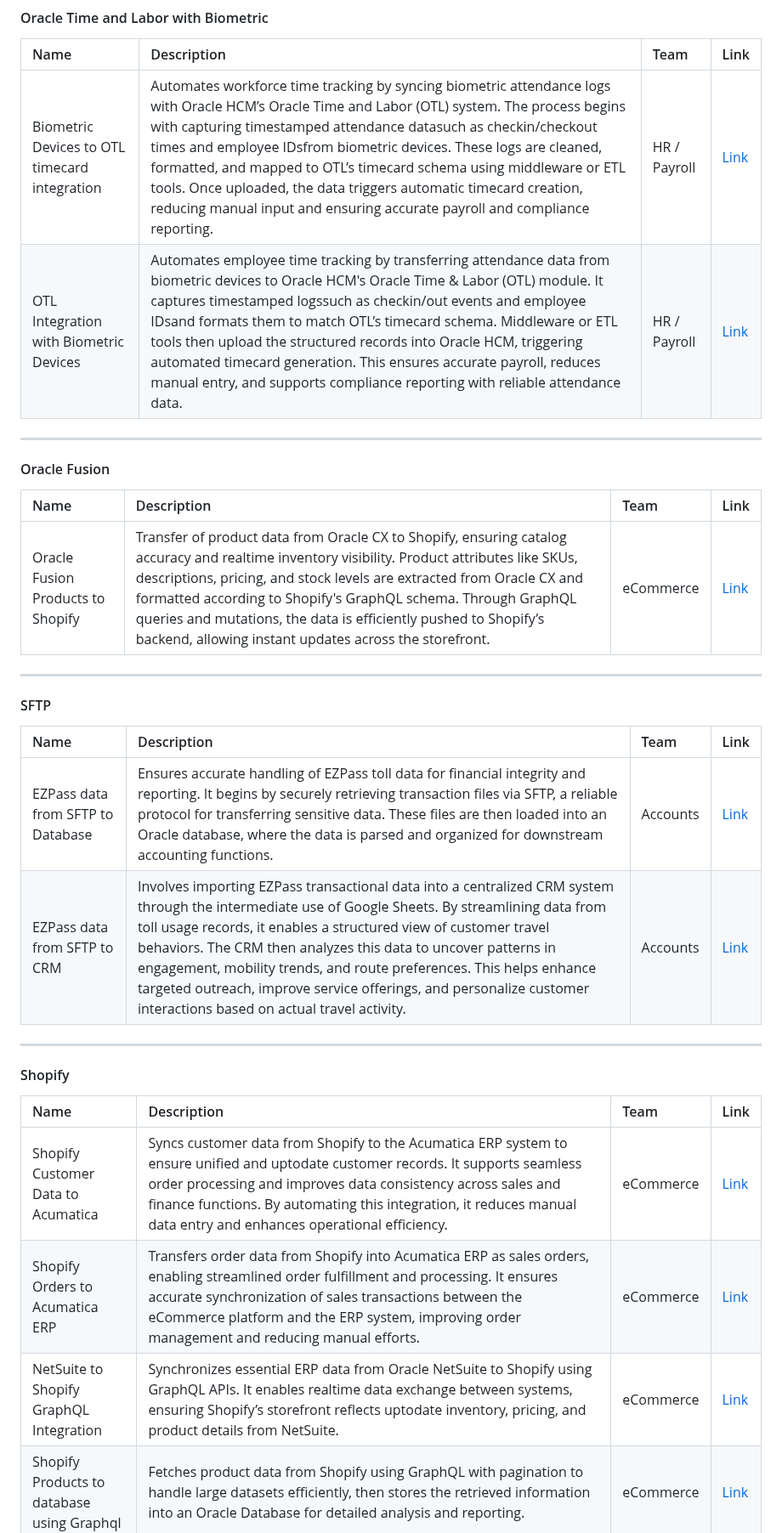
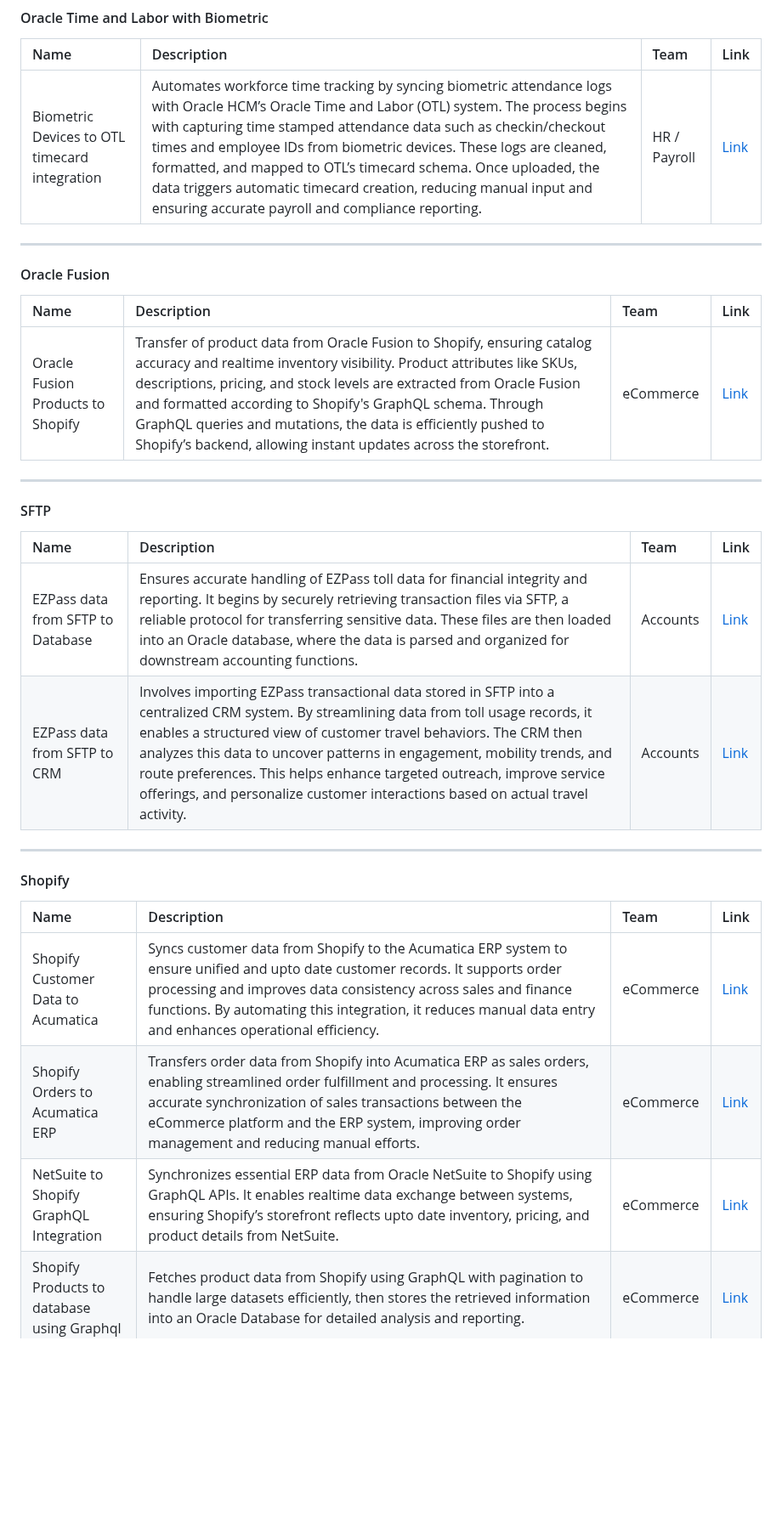
Before and after one commit to bizdata2020/eZintegrations, a Markdown page: README.md, the part around one of its changes. Shown at 85% size. Drawn GitHub-style; blank space fills up the shorter version.

```diff
--- a/README.md
+++ b/README.md
@@ -162,8 +162,7 @@ Pharma Document Understanding using AI| Unstructured pharmaceutical data is extr
 
 | Name | Description | Team | Link |
 |:---|:---|:---|:---|
-| Biometric Devices to OTL timecard integration | Automates workforce time tracking by syncing biometric attendance logs with Oracle HCM’s Oracle Time and Labor (OTL) system. The process begins with capturing timestamped attendance datasuch as checkin/checkout times and employee IDsfrom biometric devices. These logs are cleaned, formatted, and mapped to OTL’s timecard schema using middleware or ETL tools. Once uploaded, the data triggers automatic timecard creation, reducing manual input and ensuring accurate payroll and compliance reporting. | HR / Payroll | [Link](https://github.com/bizdata2020/eZintegrations/blob/3aad16ab1aa87a1333310e87e7550b8c64e63a94/Oracle%20Time%20and%20Labor%20with%20Biometric/Biometric%20Devices%20to%20OTL%20timecard%20integration.ez) |
-| OTL Integration with Biometric Devices | Automates employee time tracking by transferring attendance data from biometric devices to Oracle HCM's Oracle Time & Labor (OTL) module. It captures timestamped logssuch as checkin/out events and employee IDsand formats them to match OTL’s timecard schema. Middleware or ETL tools then upload the structured records into Oracle HCM, triggering automated timecard generation. This ensures accurate payroll, reduces manual entry, and supports compliance reporting with reliable attendance data. | HR / Payroll | [Link](https://github.com/bizdata2020/eZintegrations/blob/3aad16ab1aa87a1333310e87e7550b8c64e63a94/Oracle%20Time%20and%20Labor%20with%20Biometric/OTL%20Integration%20with%20Biometric%20Devices.ez) |
+| Biometric Devices to OTL timecard integration | Automates workforce time tracking by syncing biometric attendance logs with Oracle HCM’s Oracle Time and Labor (OTL) system. The process begins with capturing time stamped attendance data such as checkin/checkout times and employee IDs from biometric devices. These logs are cleaned, formatted, and mapped to OTL’s timecard schema. Once uploaded, the data triggers automatic timecard creation, reducing manual input and ensuring accurate payroll and compliance reporting. | HR / Payroll | [Link](https://github.com/bizdata2020/eZintegrations/blob/3aad16ab1aa87a1333310e87e7550b8c64e63a94/Oracle%20Time%20and%20Labor%20with%20Biometric/Biometric%20Devices%20to%20OTL%20timecard%20integration.ez) |
 
 -----
 
@@ -171,7 +170,7 @@ Pharma Document Understanding using AI| Unstructured pharmaceutical data is extr
 
 | Name | Description | Team | Link |
 |:---|:---|:---|:---|
-| Oracle Fusion Products to Shopify | Transfer of product data from Oracle CX to Shopify, ensuring catalog accuracy and realtime inventory visibility. Product attributes like SKUs, descriptions, pricing, and stock levels are extracted from Oracle CX and formatted according to Shopify's GraphQL schema. Through GraphQL queries and mutations, the data is efficiently pushed to Shopify’s backend, allowing instant updates across the storefront. | eCommerce | [Link](https://github.com/bizdata2020/eZintegrations/blob/dbece96faf79431c6ba25eb9016c2e103e0e858f/Oracle%20fusion/Oracle%20Fusion%20Products%20to%20Shopify.ez) |
+| Oracle Fusion Products to Shopify | Transfer of product data from Oracle Fusion to Shopify, ensuring catalog accuracy and realtime inventory visibility. Product attributes like SKUs, descriptions, pricing, and stock levels are extracted from Oracle Fusion and formatted according to Shopify's GraphQL schema. Through GraphQL queries and mutations, the data is efficiently pushed to Shopify’s backend, allowing instant updates across the storefront. | eCommerce | [Link](https://github.com/bizdata2020/eZintegrations/blob/dbece96faf79431c6ba25eb9016c2e103e0e858f/Oracle%20fusion/Oracle%20Fusion%20Products%20to%20Shopify.ez) |
 
 -----
 
@@ -180,7 +179,7 @@ Pharma Document Understanding using AI| Unstructured pharmaceutical data is extr
 | Name | Description | Team | Link |
 |:---|:---|:---|:---|
 | EZPass data from SFTP to Database | Ensures accurate handling of EZPass toll data for financial integrity and reporting. It begins by securely retrieving transaction files via SFTP, a reliable protocol for transferring sensitive data. These files are then loaded into an Oracle database, where the data is parsed and organized for downstream accounting functions. | Accounts | [Link](https://github.com/bizdata2020/eZintegrations/blob/9de5c3a595832f3ea4664c4ba12ea61106a47a4f/SFTP/EZPass%20data%20from%20SFTP%20to%20Database.ez) |
-| EZPass data from SFTP to CRM | Involves importing EZPass transactional data into a centralized CRM system through the intermediate use of Google Sheets. By streamlining data from toll usage records, it enables a structured view of customer travel behaviors. The CRM then analyzes this data to uncover patterns in engagement, mobility trends, and route preferences. This helps enhance targeted outreach, improve service offerings, and personalize customer interactions based on actual travel activity. | Accounts | [Link](https://github.com/bizdata2020/eZintegrations/blob/9de5c3a595832f3ea4664c4ba12ea61106a47a4f/SFTP/EZPass%20data%20from%20SFTP%20to%20CRM.ez) |
+| EZPass data from SFTP to CRM | Involves importing EZPass transactional data stored in SFTP into a centralized CRM system. By streamlining data from toll usage records, it enables a structured view of customer travel behaviors. The CRM then analyzes this data to uncover patterns in engagement, mobility trends, and route preferences. This helps enhance targeted outreach, improve service offerings, and personalize customer interactions based on actual travel activity. | Accounts | [Link](https://github.com/bizdata2020/eZintegrations/blob/9de5c3a595832f3ea4664c4ba12ea61106a47a4f/SFTP/EZPass%20data%20from%20SFTP%20to%20CRM.ez) |
 
 -----
 
@@ -188,8 +187,8 @@ Pharma Document Understanding using AI| Unstructured pharmaceutical data is extr
 
 | Name | Description | Team | Link |
 |:---|:---|:---|:---|
-| Shopify Customer Data to Acumatica | Syncs customer data from Shopify to the Acumatica ERP system to ensure unified and uptodate customer records. It supports seamless order processing and improves data consistency across sales and finance functions. By automating this integration, it reduces manual data entry and enhances operational efficiency. | eCommerce | [Link](https://github.com/bizdata2020/eZintegrations/blob/1e3c46cf5b43f328e5637c1410a26243f46804bc/Shopify/Shopify%20Customer%20Data%20to%20Acumatica.ez) |
+| Shopify Customer Data to Acumatica | Syncs customer data from Shopify to the Acumatica ERP system to ensure unified and upto date customer records. It supports order processing and improves data consistency across sales and finance functions. By automating this integration, it reduces manual data entry and enhances operational efficiency. | eCommerce | [Link](https://github.com/bizdata2020/eZintegrations/blob/1e3c46cf5b43f328e5637c1410a26243f46804bc/Shopify/Shopify%20Customer%20Data%20to%20Acumatica.ez) |
 | Shopify Orders to Acumatica ERP | Transfers order data from Shopify into Acumatica ERP as sales orders, enabling streamlined order fulfillment and processing. It ensures accurate synchronization of sales transactions between the eCommerce platform and the ERP system, improving order management and reducing manual efforts. | eCommerce | [Link](https://github.com/bizdata2020/eZintegrations/blob/1e3c46cf5b43f328e5637c1410a26243f46804bc/Shopify/Shopify%20Orders%20to%20Acumatica%20ERP.ez) |
-| NetSuite to Shopify GraphQL Integration | Synchronizes essential ERP data from Oracle NetSuite to Shopify using GraphQL APIs. It enables realtime data exchange between systems, ensuring Shopify’s storefront reflects uptodate inventory, pricing, and product details from NetSuite. | eCommerce | [Link](https://github.com/bizdata2020/eZintegrations/blob/1e3c46cf5b43f328e5637c1410a26243f46804bc/Shopify/NetSuite%20to%20Shopify%20GraphQL%20Integration.ez) |
+| NetSuite to Shopify GraphQL Integration | Synchronizes essential ERP data from Oracle NetSuite to Shopify using GraphQL APIs. It enables realtime data exchange between systems, ensuring Shopify’s storefront reflects upto date inventory, pricing, and product details from NetSuite. | eCommerce | [Link](https://github.com/bizdata2020/eZintegrations/blob/1e3c46cf5b43f328e5637c1410a26243f46804bc/Shopify/NetSuite%20to%20Shopify%20GraphQL%20Integration.ez) |
 | Shopify Products to database using Graphql | Fetches product data from Shopify using GraphQL with pagination to handle large datasets efficiently, then stores the retrieved information into an Oracle Database for detailed analysis and reporting. | eCommerce | [Link](https://github.com/bizdata2020/eZintegrations/blob/1e3c46cf5b43f328e5637c1410a26243f46804bc/Shopify/Shopify%20Products%20%20to%20database%20using%20Graphql.ez) |
 | Shopify data to Database | Integrates Shopify data with Oracle Database to support comprehensive analysis and reporting of product and sales information, enabling better business insights and decisionmaking. | eCommerce | [Link](https://github.com/bizdata2020/eZintegrations/blob/1e3c46cf5b43f328e5637c1410a26243f46804bc/Shopify/Shopify%20data%20to%20Database.ez) |
```
Also changed, not shown: other parts of README.md (+8 -8 lines).
